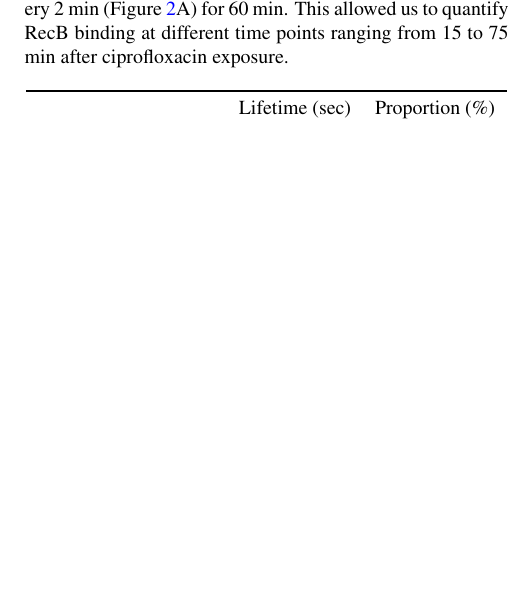
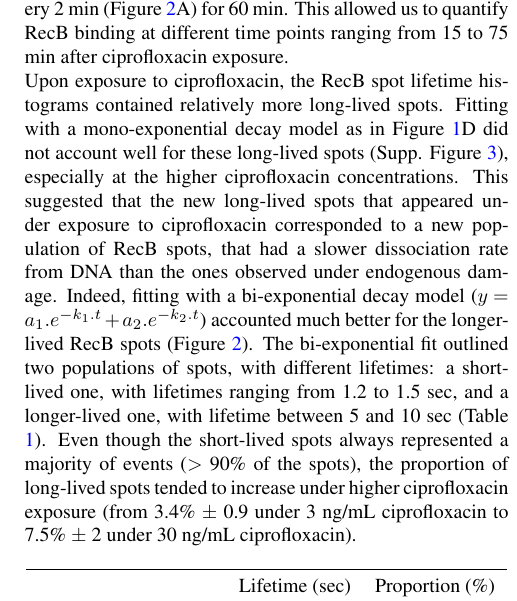
Before and after one commit to DanielThedie/RecB_article, a LaTeX document (Article.tex, which reads Results.tex): part of one column of page 4 of 12, cut so that both start at the same text, the shorter picture padded with empty space. Compiled offline with pdfLaTeX.

Commit message:
Added paragraph on cipro fit results

```diff
--- a/Results.tex
+++ b/Results.tex
@@ -39,8 +39,8 @@ To gain more insight into DNA binding by RecB, we induced additional DSBs by add
 %% RecB spot lifetime histograms change upon exposure to ciprofloxacin
 %%% They are not well-fitted by a monoexponential decay (SI fig)
 %%% We fit with a bi-exponential decay model
-%%% Mention lifetimes/proportions, in table (note: table is a bit heavy, might delete later)
-
+%%% Mention lifetimes/proportions, in table
+Upon exposure to ciprofloxacin, the RecB spot lifetime histograms contained relatively more long-lived spots. Fitting with a mono-exponential decay model as in Figure \ref{Fig:endogenous}D did not account well for these long-lived spots (Supp. Figure \ref{SIFig:monoexp_fits}), especially at the higher ciprofloxacin concentrations. This suggested that the new long-lived spots that appeared under exposure to ciprofloxacin corresponded to a new population of RecB spots, that had a slower dissociation rate from DNA than the ones observed under endogenous damage. Indeed, fitting with a bi-exponential decay model ($y = a_1.e^{-k_1.t} + a_2.e^{-k_2.t}$) accounted much better for the longer-lived RecB spots (Figure \ref{Fig:nspots}). The bi-exponential fit outlined two populations of spots, with different lifetimes: a short-lived one, with lifetimes ranging from 1.2 to 1.5 sec, and a longer-lived one, with lifetime between 5 and 10 sec (Table \ref{tab:fit_results}). Even though the short-lived spots always represented a majority of events ($>$ 90\% of the spots), the proportion of long-lived spots tended to increase under higher ciprofloxacin exposure (from 3.4\% $\pm$ 0.9 under 3 ng/mL ciprofloxacin to 7.5\% $\pm$ 2 under 30 ng/mL ciprofloxacin).
 
 \begin{table}[htbp]
     \centering
```
